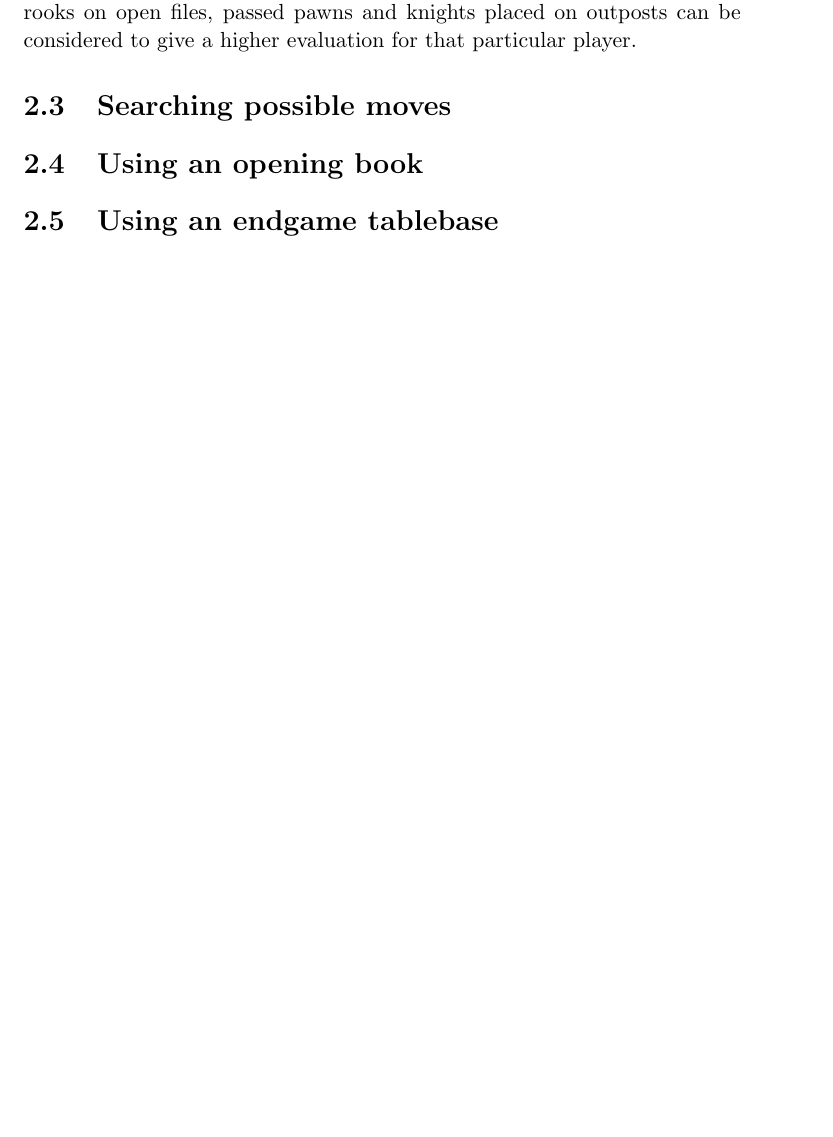
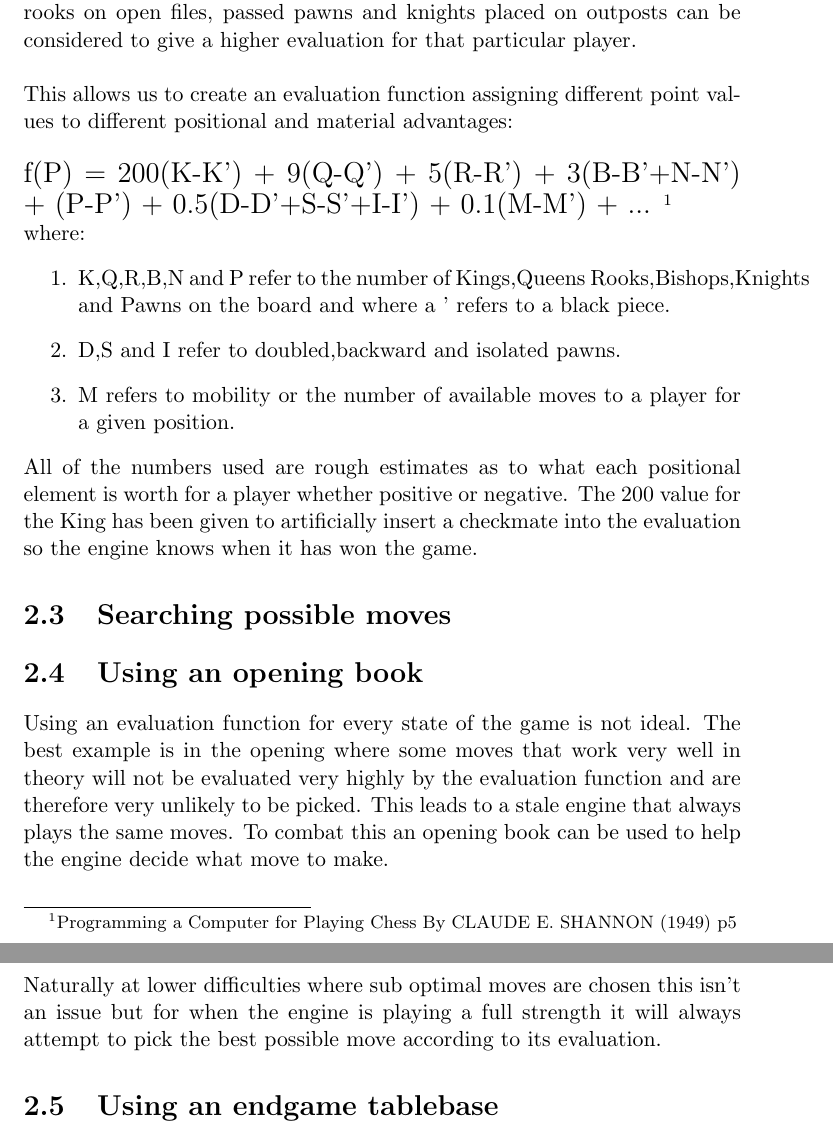
Before and after one commit to Ijantis/BitBoard-test, a LaTeX document (report/chess engine.tex): part of page 13 of 15 before the commit and two parts of pages 13 and 14 of 16 after it, the two joined at a grey line, cut so that both start at the same text, the shorter picture padded with empty space. Compiled offline with pdfLaTeX.

Commit message:
Updated report

```diff
--- a/report/chess engine.tex
+++ b/report/chess engine.tex
@@ -266,13 +266,30 @@ Pawn & Knight & Bishop & Rook & Queen \\
 
 These values give us a starting point in deciding whether a move is good or not. Using this as an evaluation function we can already see the engine understands that sacrificing a queen or rook in order to take the opponents pawn is considered a bad move.\newline
 
-The next things to consider are strong positions for pieces for pieces. The pawn structure for either player can be examined with factors such as doubled, backward or isolated pawns scoring negatively. Having an exposed king can be seen as a huge weakness as it leaves it open to attack and forced moves. Other positional strengths such as fianchettoed bishops, placing rooks on open files, passed pawns and knights placed on outposts can be considered to give a higher evaluation for that particular player.
+The next things to consider are strong positions for pieces for pieces. The pawn structure for either player can be examined with factors such as doubled, backward or isolated pawns scoring negatively. Having an exposed king can be seen as a huge weakness as it leaves it open to attack and forced moves. Other positional strengths such as fianchettoed bishops, placing rooks on open files, passed pawns and knights placed on outposts can be considered to give a higher evaluation for that particular player. \newline
+
+This allows us to create an evaluation function assigning different point values to different positional and material advantages: \newline
+
+{\Large f(P) = 200(K-K') + 9(Q-Q') + 5(R-R') + 3(B-B'+N-N') + (P-P') + 0.5(D-D'+S-S'+I-I') + 0.1(M-M') + ...
+}\footnote{Programming a Computer for Playing Chess By CLAUDE E. SHANNON (1949) p5}
+
+where:
+\begin{enumerate}
+\item K,Q,R,B,N and P refer to the number of Kings,Queens Rooks,Bishops,Knights and Pawns on the board and where a ' refers to a black piece.
+\item D,S and I refer to doubled,backward and isolated pawns.
+\item M refers to mobility or the number of available moves to a player for a given position.
+\end{enumerate}
 
 
+All of the numbers used are rough estimates as to what each positional element is worth for a player whether positive or negative. The 200 value for the King has been given to artificially insert a checkmate into the evaluation so the engine knows when it has won the game.
 
 \section{Searching possible moves}
 
 \section{Using an opening book}
+
+Using an evaluation function for every state of the game is not ideal. The best example is in the opening where some moves that work very well in theory will not be evaluated very highly by the evaluation function and are therefore very unlikely to be picked. This leads to a stale engine that always plays the same moves. To combat this an opening book can be used to help the engine decide what move to make. \newline
+
+Naturally at lower difficulties where sub optimal moves are chosen this isn't an issue but for when the engine is playing a full strength it will always attempt to pick the best possible move according to its evaluation.
 
 \section{Using an endgame tablebase}
 
```
Also changed, not shown: report/chess engine.tex (4 more changed lines).
